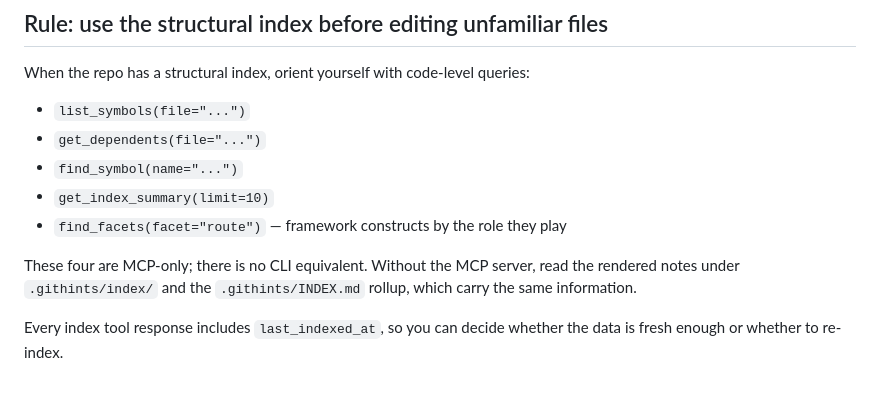
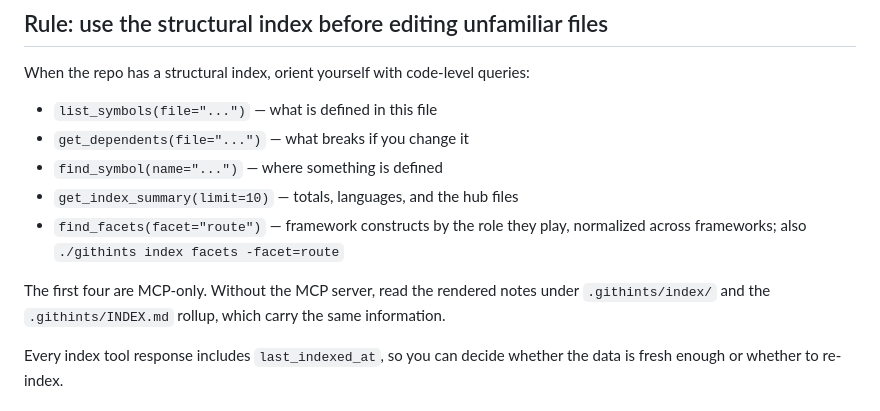
Before and after one commit to cjrdz/githints, a Markdown page: AGENTS.md, the part around the change. GitHub-like rendering.

Commit message:
docs: correct the structural index tool list
The list said "these four are MCP-only" while naming five tools, and
find_facets does have a CLI equivalent. Both errors arrived together when
find_facets was added to the list without updating the sentence under it.

```diff
--- a/AGENTS.md
+++ b/AGENTS.md
@@ -59,15 +59,16 @@ CLI:
 
 When the repo has a structural index, orient yourself with code-level queries:
 
-- `list_symbols(file="...")`
-- `get_dependents(file="...")`
-- `find_symbol(name="...")`
-- `get_index_summary(limit=10)`
-- `find_facets(facet="route")` — framework constructs by the role they play
+- `list_symbols(file="...")` — what is defined in this file
+- `get_dependents(file="...")` — what breaks if you change it
+- `find_symbol(name="...")` — where something is defined
+- `get_index_summary(limit=10)` — totals, languages, and the hub files
+- `find_facets(facet="route")` — framework constructs by the role they play,
+  normalized across frameworks; also `./githints index facets -facet=route`
 
-These four are MCP-only; there is no CLI equivalent. Without the MCP server,
-read the rendered notes under `.githints/index/` and the `.githints/INDEX.md`
-rollup, which carry the same information.
+The first four are MCP-only. Without the MCP server, read the rendered notes
+under `.githints/index/` and the `.githints/INDEX.md` rollup, which carry the
+same information.
 
 Every index tool response includes `last_indexed_at`, so you can decide whether
 the data is fresh enough or whether to re-index.
```
